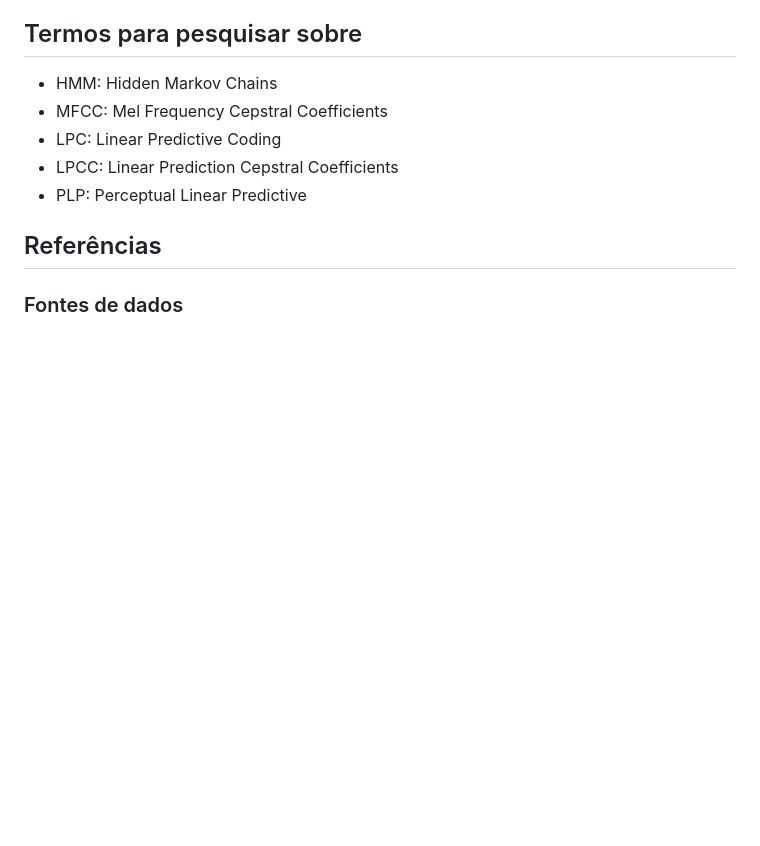
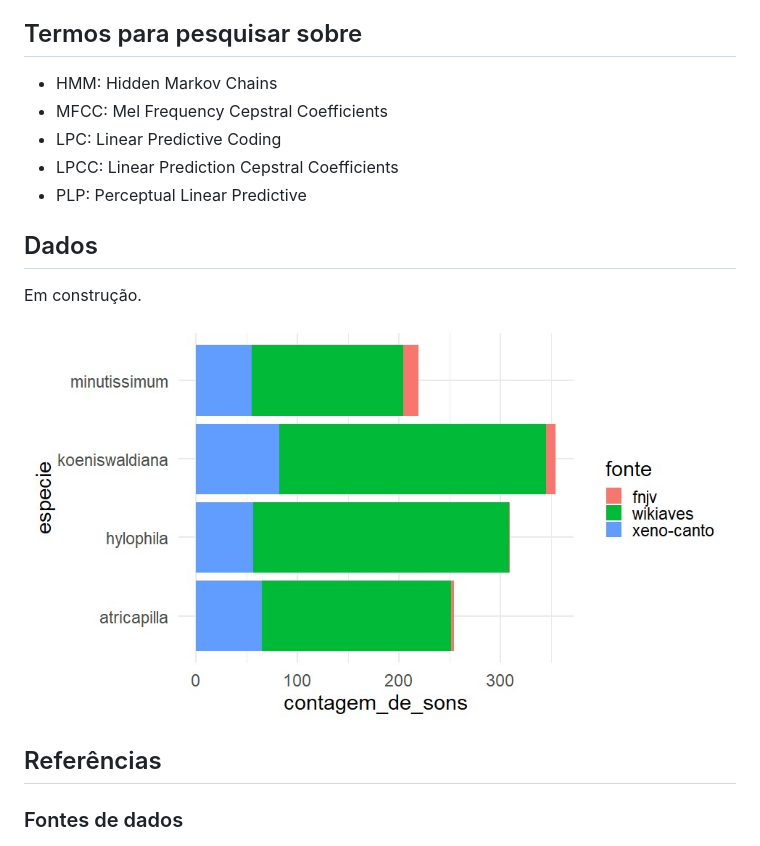
Before and after one commit to Athospd/mestrado, a Markdown page: README.md, the part around the change. GitHub-like rendering; pictures changed too: jpg/fontes_de_dados_distrib.jpeg (added); blank space fills up the shorter version.

Commit message:
imagem fontes de dados

```diff
--- a/README.md
+++ b/README.md
@@ -19,6 +19,12 @@ Co-orientador: Dr. Paulo Hubert
   - LPC: Linear Predictive Coding
   - LPCC: Linear Prediction Cepstral Coefficients
   - PLP: Perceptual Linear Predictive
+
+## Dados
+
+Em construção.
+
+![](jpg/fontes_de_dados_distrib.jpeg)
 
 ## Referências
 
```
Also changed, not shown: 1 other file.
